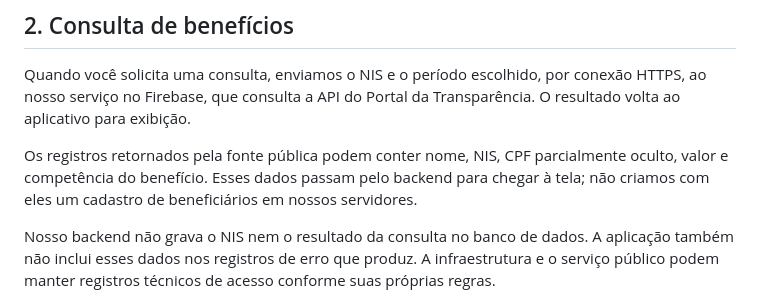
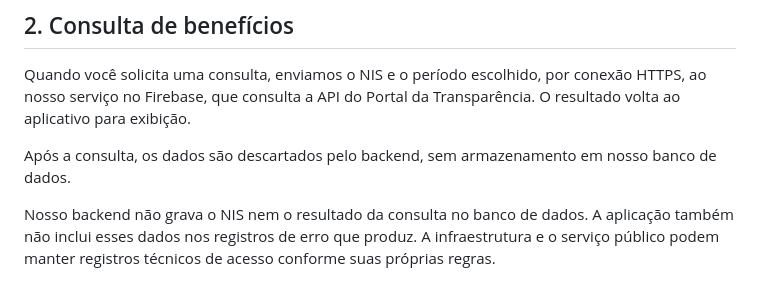
Before and after one commit to matheusestoquenuness/bolsa-familia-guia-legal, a Markdown page: README.md, the part around the change. Rendered like a GitHub page.

Commit message:
Simplifica explicação sobre descarte após a consulta

```diff
--- a/README.md
+++ b/README.md
@@ -27,7 +27,7 @@ O app não solicita acesso a contatos, fotos, câmera, microfone, localização
 
 Quando você solicita uma consulta, enviamos o NIS e o período escolhido, por conexão HTTPS, ao nosso serviço no Firebase, que consulta a API do Portal da Transparência. O resultado volta ao aplicativo para exibição.
 
-Os registros retornados pela fonte pública podem conter nome, NIS, CPF parcialmente oculto, valor e competência do benefício. Esses dados passam pelo backend para chegar à tela; não criamos com eles um cadastro de beneficiários em nossos servidores.
+Após a consulta, os dados são descartados pelo backend, sem armazenamento em nosso banco de dados.
 
 Nosso backend não grava o NIS nem o resultado da consulta no banco de dados. A aplicação também não inclui esses dados nos registros de erro que produz. A infraestrutura e o serviço público podem manter registros técnicos de acesso conforme suas próprias regras.
 
```
